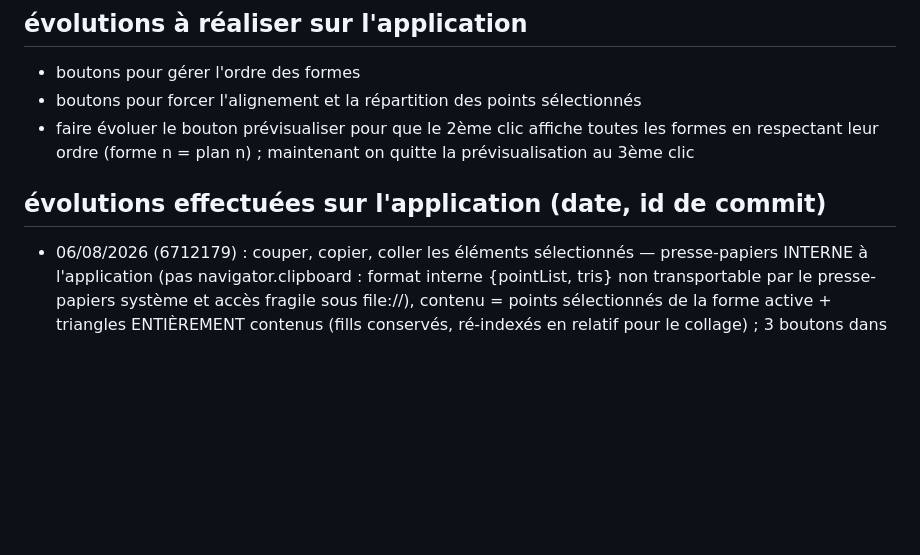
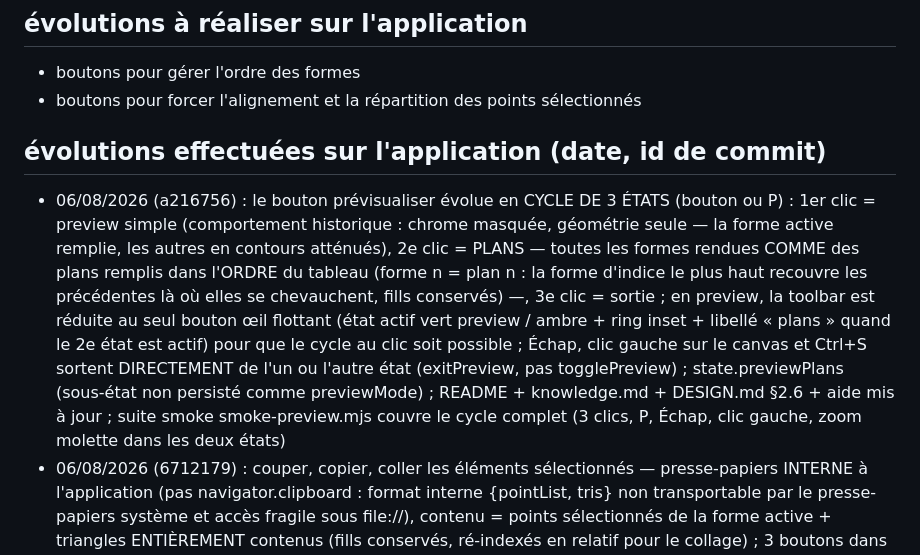
Before and after one commit to herveheritier/vanillajs-meshes-designer, a Markdown page: EVOLUTIONS.md, the part around the change. Rendered like a GitHub page; blank space fills up the shorter version.

Commit message:
docs(evolutions): journal - cycle en 3 etats du bouton previsualiser (plans, a216756)

```diff
--- a/EVOLUTIONS.md
+++ b/EVOLUTIONS.md
@@ -2,8 +2,8 @@
 ## évolutions à réaliser sur l'application
 - boutons pour gérer l'ordre des formes
 - boutons pour forcer l'alignement et la répartition des points sélectionnés
-- faire évoluer le bouton prévisualiser pour que le 2ème clic affiche toutes les formes en respectant leur ordre (forme n = plan n) ; maintenant on quitte la prévisualisation au 3ème clic
 ## évolutions effectuées sur l'application (date, id de commit)
+- 06/08/2026 (a216756) : le bouton prévisualiser évolue en CYCLE DE 3 ÉTATS (bouton ou P) : 1er clic = preview simple (comportement historique : chrome masquée, géométrie seule — la forme active remplie, les autres en contours atténués), 2e clic = PLANS — toutes les formes rendues COMME des plans remplis dans l'ORDRE du tableau (forme n = plan n : la forme d'indice le plus haut recouvre les précédentes là où elles se chevauchent, fills conservés) —, 3e clic = sortie ; en preview, la toolbar est réduite au seul bouton œil flottant (état actif vert preview / ambre + ring inset + libellé « plans » quand le 2e état est actif) pour que le cycle au clic soit possible ; Échap, clic gauche sur le canvas et Ctrl+S sortent DIRECTEMENT de l'un ou l'autre état (exitPreview, pas togglePreview) ; state.previewPlans (sous-état non persisté comme previewMode) ; README + knowledge.md + DESIGN.md §2.6 + aide mis à jour ; suite smoke smoke-preview.mjs couvre le cycle complet (3 clics, P, Échap, clic gauche, zoom molette dans les deux états)
 - 06/08/2026 (6712179) : couper, copier, coller les éléments sélectionnés — presse-papiers INTERNE à l'application (pas navigator.clipboard : format interne {pointList, tris} non transportable par le presse-papiers système et accès fragile sous file://), contenu = points sélectionnés de la forme active + triangles ENTIÈREMENT contenus (fills conservés, ré-indexés en relatif pour le collage) ; 3 boutons dans le groupe sélection (#copy / #cut / #paste, grisés sans sélection / sans contenu via updateClipboardButtons, sync par updateSelectionHud) + raccourcis Ctrl+C / Ctrl+X / Ctrl+V (mêmes fonctions, garde typing pour ne pas casser le collage natif dans les modales, ignorés en preview) ; le collage cible TOUJOURS la forme active, décalé d'un demi-pas de grille par collage (cumul via clipboard.offset : les copies successives se cascadent), la copie collée devient la sélection ; couper = copier + deleteSelectedPoint (une seule sémantique de suppression), couper et coller = une entry undo chacun (replaceShapePatch) ; presse-papiers non persisté (session seule) ; README + knowledge.md + DESIGN.md §7.12 + aide mis à jour ; suite smoke smoke-clipboard.mjs (13e suite)
 - 06/08/2026 (1fbd94b) : enregistrement de la scène par fenêtre de sélection de l'emplacement : cliquer SAVE (ou Ctrl+S) ouvre une fenêtre listant les scènes déjà sauvegardées (du plus récent au plus ancien, clé `meshesDesigner.savedScenes`, 20 max) avec un champ de RENOMMAGE pré-rempli (texte sélectionné, Entrée valide) ; la fenêtre se positionne sur l'emplacement PRÉCÉDENT (le plus récent, rangée « précédent » en surbrillance) ; valider télécharge `<nom>.json`, fait adopter ce nom à la scène (HUD + wire format) et mémorise l'emplacement ; Echap / Annuler / clic backdrop ferment sans sauvegarder ; en preview, Ctrl+S sort d'abord de la preview pour que la fenêtre soit visible ; suite smoke smoke-edit.mjs (section 4) + smoke-modals.mjs (section E)
 - 06/08/2026 (bc628f8) : le bouton de fusion est VERROUILLABLE quand sa 2ème fonction est activée : un clic supplémentaire (avec 1 point sélectionné) verrouille le mode — un cadenas est dessiné sur le bouton (icône + ring inset vert) et le mode reste armé après chaque fusion réussie pour ENCHAÎNER plusieurs fusions sans réarmer ; un autre clic le désarme (mode + verrou), et si plus d'un point est sélectionné, le mode est déverrouillé ET désarmé (garde existante). Cycle du bouton en 3 états : armé → verrouillé → désarmé. Le verrou est transitoire (jamais persisté, comme le mode armé)
```
